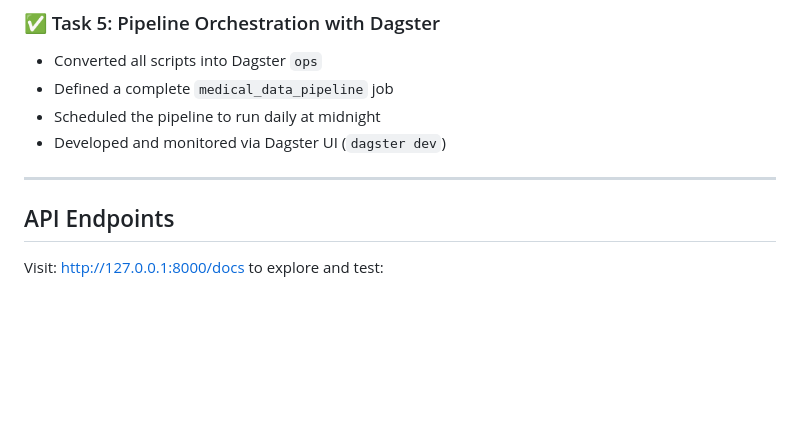
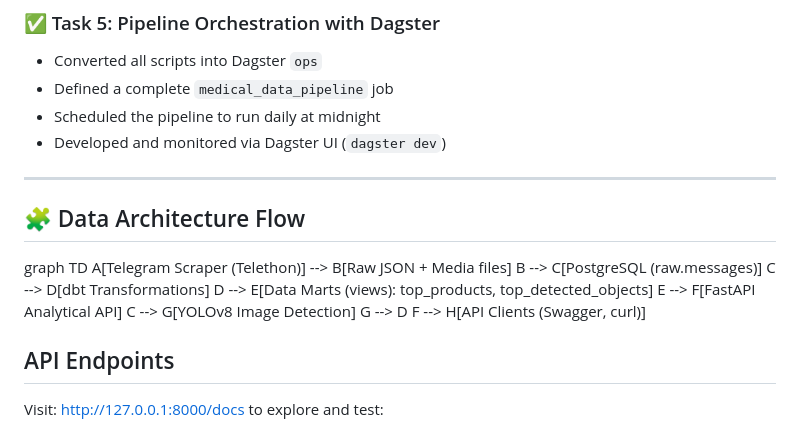
Before and after one commit to ruhamds/Kara_Medical-Data_Pipeline, a Markdown page: README.md, the part around one of its changes. Rendered like a GitHub page; blank space fills up the shorter version.

```diff
--- a/README.md
+++ b/README.md
@@ -88,6 +88,19 @@ Kara_Medical_Data_Pipeline/
 * Developed and monitored via Dagster UI (`dagster dev`)
 
 ---
+## 🧩 Data Architecture Flow
+
+graph TD
+    A[Telegram Scraper (Telethon)] --> B[Raw JSON + Media files]
+    B --> C[PostgreSQL (raw.messages)]
+    C --> D[dbt Transformations]
+    D --> E[Data Marts (views): top_products, top_detected_objects]
+    E --> F[FastAPI Analytical API]
+    C --> G[YOLOv8 Image Detection]
+    G --> D
+    F --> H[API Clients (Swagger, curl)]
+
+
 
 ##  API Endpoints
 
```
Also changed, not shown: other parts of README.md (+1 -1 lines).
